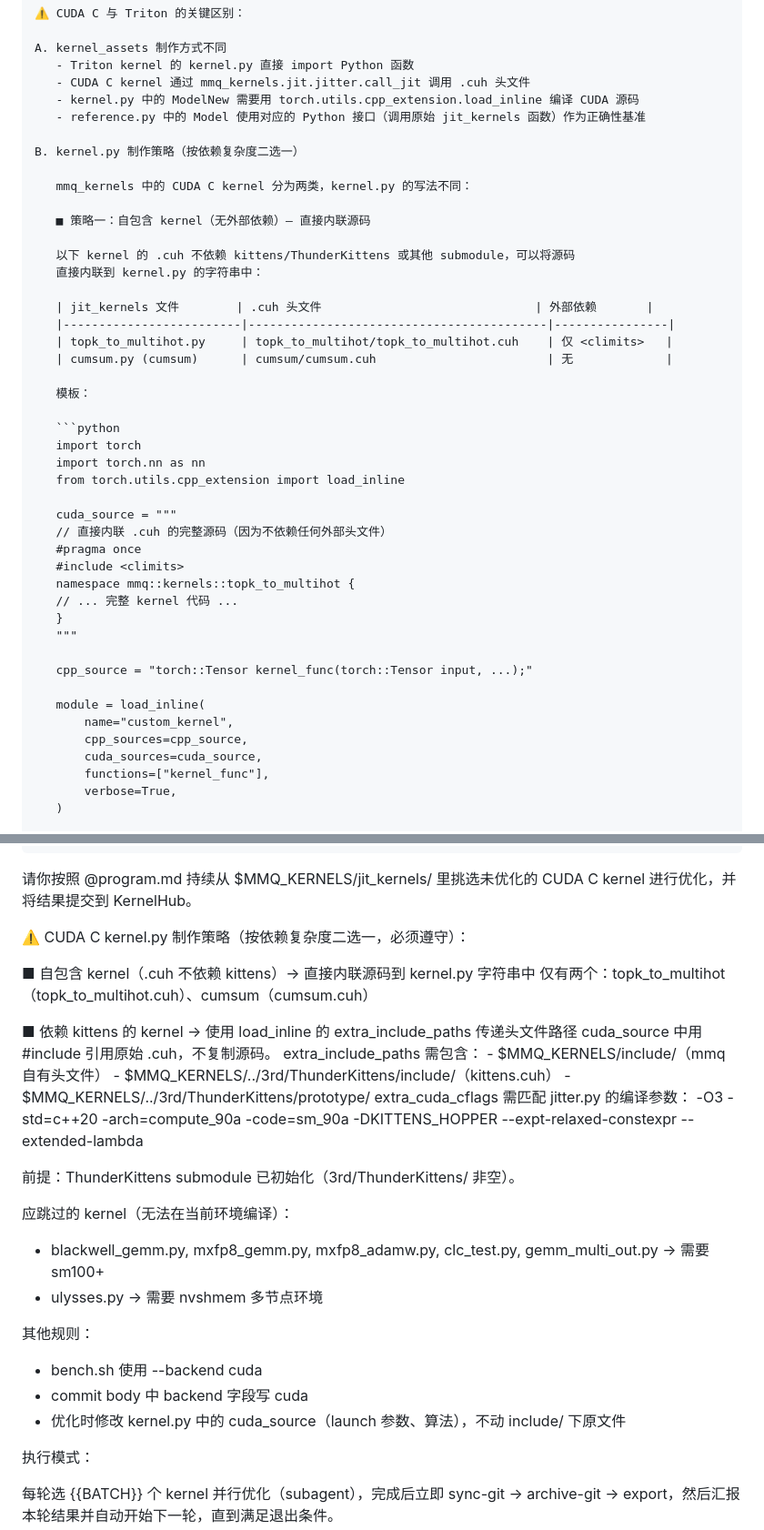
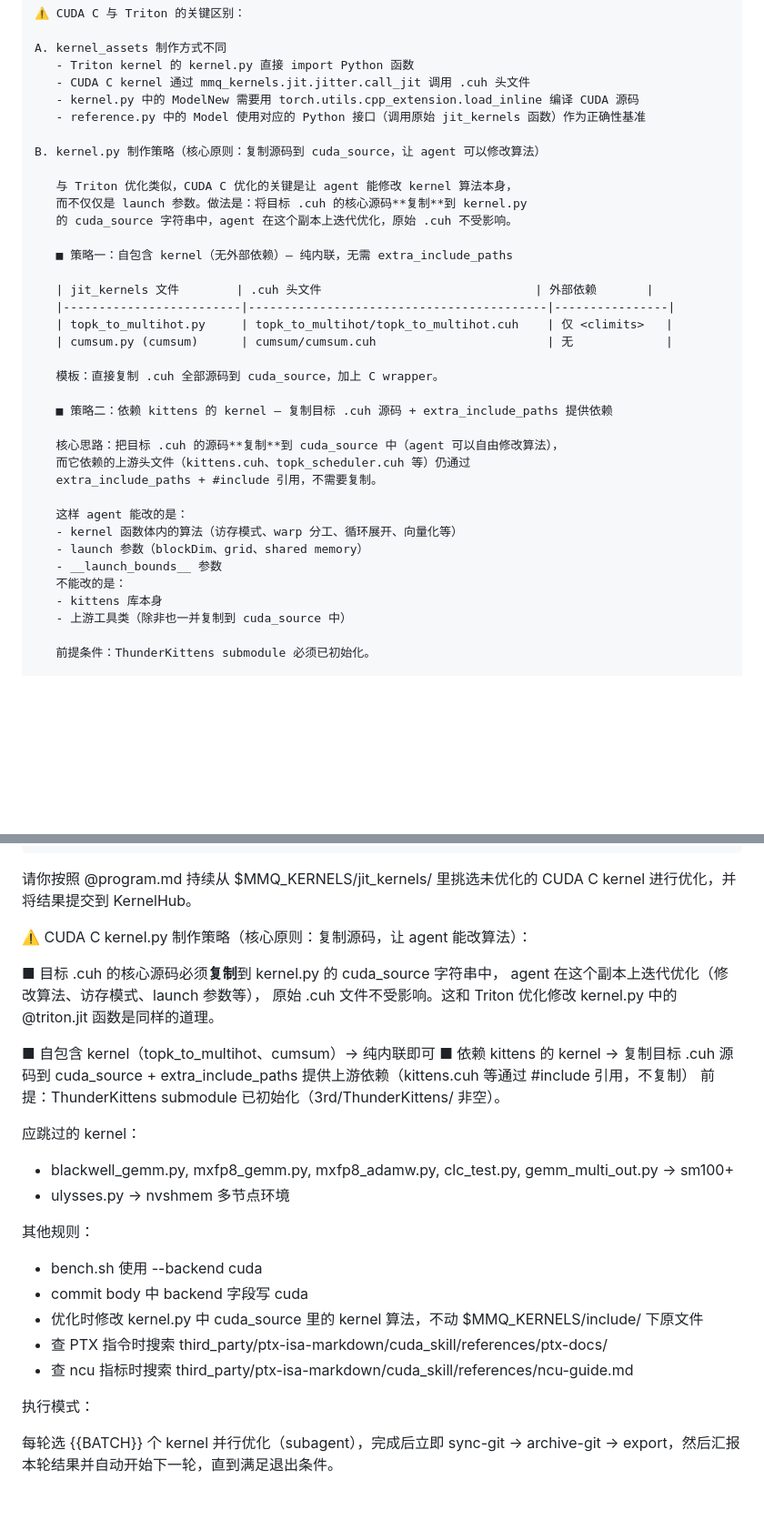
Before and after one commit to KuangjuX/autokernel-workflow, a Markdown page: AGENT_PROMPT.md, 2 parts joined by grey strips. Shown at 91% size. Rendered like a GitHub page; blank space fills up the shorter version.

````diff
--- a/AGENT_PROMPT.md
+++ b/AGENT_PROMPT.md
@@ -139,43 +139,34 @@ A. kernel_assets 制作方式不同
    - kernel.py 中的 ModelNew 需要用 torch.utils.cpp_extension.load_inline 编译 CUDA 源码
    - reference.py 中的 Model 使用对应的 Python 接口（调用原始 jit_kernels 函数）作为正确性基准
 
-B. kernel.py 制作策略（按依赖复杂度二选一）
+B. kernel.py 制作策略（核心原则：复制源码到 cuda_source，让 agent 可以修改算法）
 
-   mmq_kernels 中的 CUDA C kernel 分为两类，kernel.py 的写法不同：
+   与 Triton 优化类似，CUDA C 优化的关键是让 agent 能修改 kernel 算法本身，
+   而不仅仅是 launch 参数。做法是：将目标 .cuh 的核心源码**复制**到 kernel.py
+   的 cuda_source 字符串中，agent 在这个副本上迭代优化，原始 .cuh 不受影响。
 
-   ■ 策略一：自包含 kernel（无外部依赖）— 直接内联源码
-
-   以下 kernel 的 .cuh 不依赖 kittens/ThunderKittens 或其他 submodule，可以将源码
-   直接内联到 kernel.py 的字符串中：
+   ■ 策略一：自包含 kernel（无外部依赖）— 纯内联，无需 extra_include_paths
 
    | jit_kernels 文件        | .cuh 头文件                              | 外部依赖       |
    |-------------------------|------------------------------------------|----------------|
    | topk_to_multihot.py     | topk_to_multihot/topk_to_multihot.cuh    | 仅 <climits>   |
    | cumsum.py (cumsum)      | cumsum/cumsum.cuh                        | 无             |
 
-   模板：
+   模板：直接复制 .cuh 全部源码到 cuda_source，加上 C wrapper。
 
-   ```python
-   import torch
-   import torch.nn as nn
-   from torch.utils.cpp_extension import load_inline
+   ■ 策略二：依赖 kittens 的 kernel — 复制目标 .cuh 源码 + extra_include_paths 提供依赖
 
-   cuda_source = """
-   // 直接内联 .cuh 的完整源码（因为不依赖任何外部头文件）
-   #pragma once
-   #include <climits>
-   namespace mmq::kernels::topk_to_multihot {
-   // ... 完整 kernel 代码 ...
-   }
-   """
+   核心思路：把目标 .cuh 的源码**复制**到 cuda_source 中（agent 可以自由修改算法），
+   而它依赖的上游头文件（kittens.cuh、topk_scheduler.cuh 等）仍通过
+   extra_include_paths + #include 引用，不需要复制。
 
-   cpp_source = "torch::Tensor kernel_func(torch::Tensor input, ...);"
+   这样 agent 能改的是：
+   - kernel 函数体内的算法（访存模式、warp 分工、循环展开、向量化等）
+   - launch 参数（blockDim、grid、shared memory）
+   - __launch_bounds__ 参数
+   不能改的是：
+   - kittens 库本身
+   - 上游工具类（除非也一并复制到 cuda_source 中）
 
-   module = load_inline(
-       name="custom_kernel",
-       cpp_sources=cpp_source,
-       cuda_sources=cuda_source,
-       functions=["kernel_func"],
-       verbose=True,
-   )
+   前提条件：ThunderKittens submodule 必须已初始化。
 
@@ -376,31 +369,28 @@ workspace 在项目目录下创建。
 ```
 请你按照 @program.md 持续从 $MMQ_KERNELS/jit_kernels/ 里挑选未优化的 CUDA C kernel 进行优化，并将结果提交到 KernelHub。
 
-⚠️ CUDA C kernel.py 制作策略（按依赖复杂度二选一，必须遵守）：
+⚠️ CUDA C kernel.py 制作策略（核心原则：复制源码，让 agent 能改算法）：
 
-■ 自包含 kernel（.cuh 不依赖 kittens）→ 直接内联源码到 kernel.py 字符串中
-  仅有两个：topk_to_multihot（topk_to_multihot.cuh）、cumsum（cumsum.cuh）
+■ 目标 .cuh 的核心源码必须**复制**到 kernel.py 的 cuda_source 字符串中，
+  agent 在这个副本上迭代优化（修改算法、访存模式、launch 参数等），
+  原始 .cuh 文件不受影响。这和 Triton 优化修改 kernel.py 中的 @triton.jit
+  函数是同样的道理。
 
-■ 依赖 kittens 的 kernel → 使用 load_inline 的 extra_include_paths 传递头文件路径
-  cuda_source 中用 #include 引用原始 .cuh，不复制源码。
-  extra_include_paths 需包含：
-    - $MMQ_KERNELS/include/（mmq 自有头文件）
-    - $MMQ_KERNELS/../3rd/ThunderKittens/include/（kittens.cuh）
-    - $MMQ_KERNELS/../3rd/ThunderKittens/prototype/
-  extra_cuda_cflags 需匹配 jitter.py 的编译参数：
-    -O3 -std=c++20 -arch=compute_90a -code=sm_90a -DKITTENS_HOPPER
-    --expt-relaxed-constexpr --extended-lambda
-
+■ 自包含 kernel（topk_to_multihot、cumsum）→ 纯内联即可
+■ 依赖 kittens 的 kernel → 复制目标 .cuh 源码到 cuda_source +
+  extra_include_paths 提供上游依赖（kittens.cuh 等通过 #include 引用，不复制）
   前提：ThunderKittens submodule 已初始化（3rd/ThunderKittens/ 非空）。
 
-应跳过的 kernel（无法在当前环境编译）：
-- blackwell_gemm.py, mxfp8_gemm.py, mxfp8_adamw.py, clc_test.py, gemm_multi_out.py → 需要 sm100+
-- ulysses.py → 需要 nvshmem 多节点环境
+应跳过的 kernel：
+- blackwell_gemm.py, mxfp8_gemm.py, mxfp8_adamw.py, clc_test.py, gemm_multi_out.py → sm100+
+- ulysses.py → nvshmem 多节点环境
 
 其他规则：
 - bench.sh 使用 --backend cuda
 - commit body 中 backend 字段写 cuda
-- 优化时修改 kernel.py 中的 cuda_source（launch 参数、算法），不动 include/ 下原文件
+- 优化时修改 kernel.py 中 cuda_source 里的 kernel 算法，不动 $MMQ_KERNELS/include/ 下原文件
+- 查 PTX 指令时搜索 third_party/ptx-isa-markdown/cuda_skill/references/ptx-docs/
+- 查 ncu 指标时搜索 third_party/ptx-isa-markdown/cuda_skill/references/ncu-guide.md
 
 执行模式：
 
````
Also changed, not shown: other parts of AGENT_PROMPT.md (+97 -92 lines).
